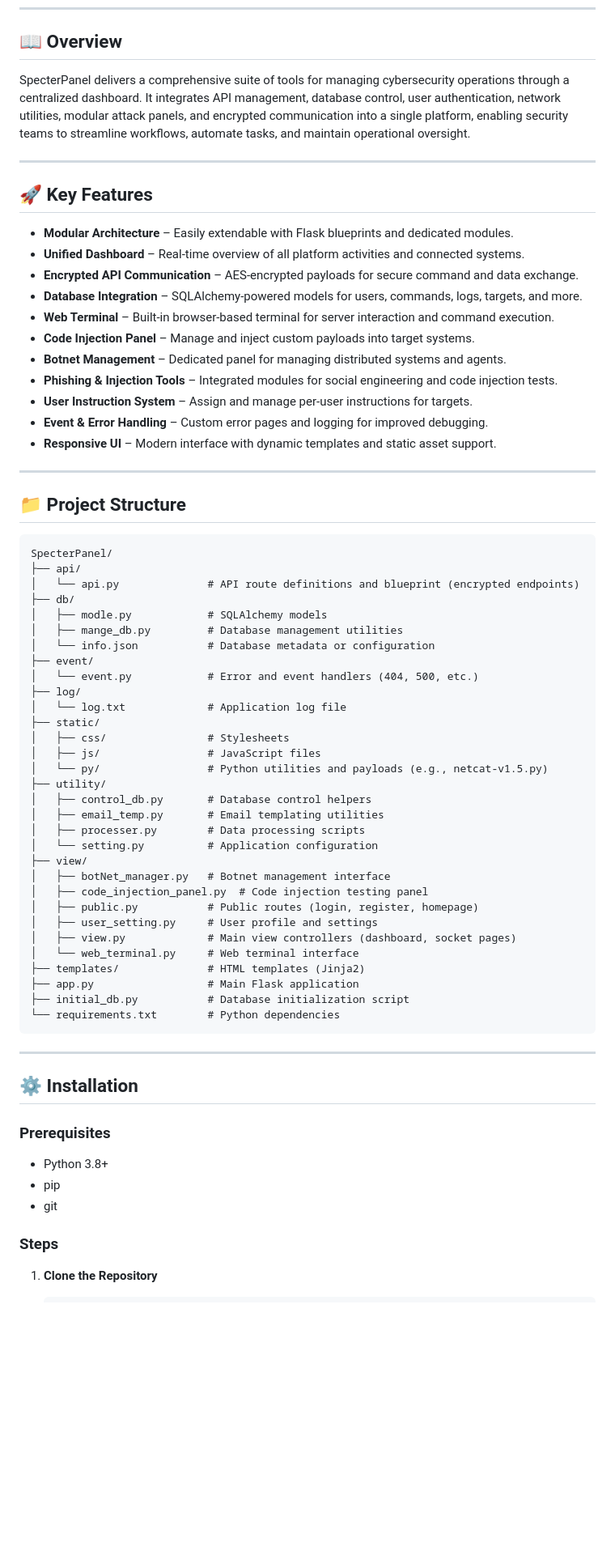
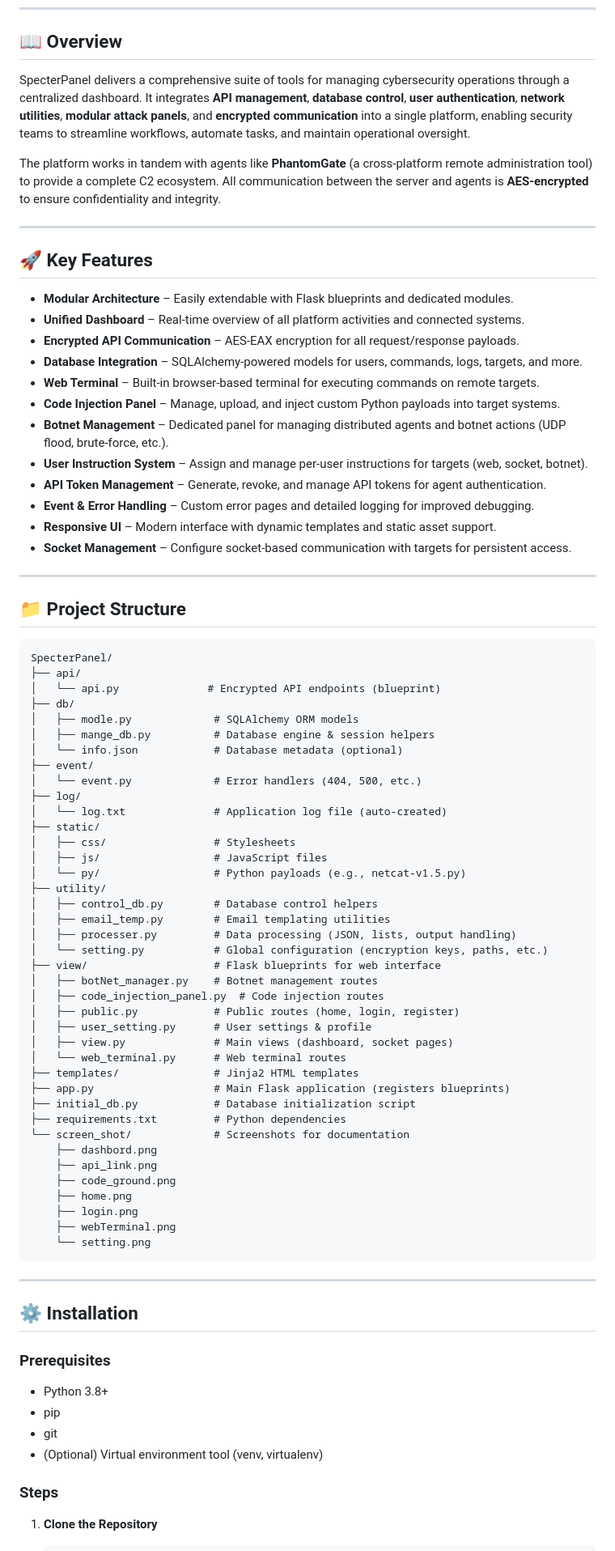
Before and after one commit to omerKkemal/oh-tool-v2, a Markdown page: README.md, the part around one of its changes. Shown at 81% size. GitHub-like rendering; blank space fills up the shorter version.

Commit message:
Revise README content and formatting
Updated README to improve clarity and fix formatting issues.

````diff
--- a/README.md
+++ b/README.md
@@ -21,23 +24,26 @@
 
 ## 📖 Overview
 
-SpecterPanel delivers a comprehensive suite of tools for managing cybersecurity operations through a centralized dashboard. It integrates API management, database control, user authentication, network utilities, modular attack panels, and encrypted communication into a single platform, enabling security teams to streamline workflows, automate tasks, and maintain operational oversight.
+SpecterPanel delivers a comprehensive suite of tools for managing cybersecurity operations through a centralized dashboard. It integrates **API management**, **database control**, **user authentication**, **network utilities**, **modular attack panels**, and **encrypted communication** into a single platform, enabling security teams to streamline workflows, automate tasks, and maintain operational oversight.
+
+The platform works in tandem with agents like **PhantomGate** (a cross‑platform remote administration tool) to provide a complete C2 ecosystem. All communication between the server and agents is **AES‑encrypted** to ensure confidentiality and integrity.
 
 ---
 
 ## 🚀 Key Features
 
 - **Modular Architecture** – Easily extendable with Flask blueprints and dedicated modules.
-- **Unified Dashboard** – Real-time overview of all platform activities and connected systems.
-- **Encrypted API Communication** – AES-encrypted payloads for secure command and data exchange.
-- **Database Integration** – SQLAlchemy-powered models for users, commands, logs, targets, and more.
-- **Web Terminal** – Built-in browser-based terminal for server interaction and command execution.
-- **Code Injection Panel** – Manage and inject custom payloads into target systems.
-- **Botnet Management** – Dedicated panel for managing distributed systems and agents.
-- **Phishing & Injection Tools** – Integrated modules for social engineering and code injection tests.
-- **User Instruction System** – Assign and manage per-user instructions for targets.
-- **Event & Error Handling** – Custom error pages and logging for improved debugging.
+- **Unified Dashboard** – Real‑time overview of all platform activities and connected systems.
+- **Encrypted API Communication** – AES‑EAX encryption for all request/response payloads.
+- **Database Integration** – SQLAlchemy‑powered models for users, commands, logs, targets, and more.
+- **Web Terminal** – Built‑in browser‑based terminal for executing commands on remote targets.
+- **Code Injection Panel** – Manage, upload, and inject custom Python payloads into target systems.
+- **Botnet Management** – Dedicated panel for managing distributed agents and botnet actions (UDP flood, brute‑force, etc.).
+- **User Instruction System** – Assign and manage per‑user instructions for targets (web, socket, botnet).
+- **API Token Management** – Generate, revoke, and manage API tokens for agent authentication.
+- **Event & Error Handling** – Custom error pages and detailed logging for improved debugging.
 - **Responsive UI** – Modern interface with dynamic templates and static asset support.
+- **Socket Management** – Configure socket‑based communication with targets for persistent access.
 
 ---
 
@@ -46,35 +52,43 @@ SpecterPanel delivers a comprehensive suite of tools for managing cybersecurity
 ```
 SpecterPanel/
 ├── api/
-│   └── api.py              # API route definitions and blueprint (encrypted endpoints)
+│   └── api.py              # Encrypted API endpoints (blueprint)
 ├── db/
-│   ├── modle.py            # SQLAlchemy models
-│   ├── mange_db.py         # Database management utilities
-│   └── info.json           # Database metadata or configuration
+│   ├── modle.py             # SQLAlchemy ORM models
+│   ├── mange_db.py          # Database engine & session helpers
+│   └── info.json            # Database metadata (optional)
 ├── event/
-│   └── event.py            # Error and event handlers (404, 500, etc.)
+│   └── event.py             # Error handlers (404, 500, etc.)
 ├── log/
-│   └── log.txt             # Application log file
+│   └── log.txt              # Application log file (auto‑created)
 ├── static/
-│   ├── css/                # Stylesheets
-│   ├── js/                 # JavaScript files
-│   └── py/                 # Python utilities and payloads (e.g., netcat-v1.5.py)
+│   ├── css/                 # Stylesheets
+│   ├── js/                  # JavaScript files
+│   └── py/                  # Python payloads (e.g., netcat-v1.5.py)
 ├── utility/
-│   ├── control_db.py       # Database control helpers
-│   ├── email_temp.py       # Email templating utilities
-│   ├── processer.py        # Data processing scripts
-│   └── setting.py          # Application configuration
-├── view/
-│   ├── botNet_manager.py   # Botnet management interface
-│   ├── code_injection_panel.py  # Code injection testing panel
-│   ├── public.py           # Public routes (login, register, homepage)
-│   ├── user_setting.py     # User profile and settings
-│   ├── view.py             # Main view controllers (dashboard, socket pages)
-│   └── web_terminal.py     # Web terminal interface
-├── templates/              # HTML templates (Jinja2)
-├── app.py                  # Main Flask application
-├── initial_db.py           # Database initialization script
-└── requirements.txt        # Python dependencies
+│   ├── control_db.py        # Database control helpers
+│   ├── email_temp.py        # Email templating utilities
+│   ├── processer.py         # Data processing (JSON, lists, output handling)
+│   └── setting.py           # Global configuration (encryption keys, paths, etc.)
+├── view/                    # Flask blueprints for web interface
+│   ├── botNet_manager.py    # Botnet management routes
+│   ├── code_injection_panel.py  # Code injection routes
+│   ├── public.py            # Public routes (home, login, register)
+│   ├── user_setting.py      # User settings & profile
+│   ├── view.py              # Main views (dashboard, socket pages)
+│   └── web_terminal.py      # Web terminal routes
+├── templates/               # Jinja2 HTML templates
+├── app.py                   # Main Flask application (registers blueprints)
+├── initial_db.py            # Database initialization script
+├── requirements.txt         # Python dependencies
+└── screen_shot/             # Screenshots for documentation
+    ├── dashbord.png
+    ├── api_link.png
+    ├── code_ground.png
+    ├── home.png
+    ├── login.png
+    ├── webTerminal.png
+    └── setting.png
 ```
 
 ---
@@ -85,6 +99,7 @@ SpecterPanel/
 - Python 3.8+
 - pip
 - git
+- (Optional) Virtual environment tool (venv, virtualenv)
 
 ### Steps
 1. **Clone the Repository**
````
Also changed, not shown: other parts of README.md (+45 -28 lines).
